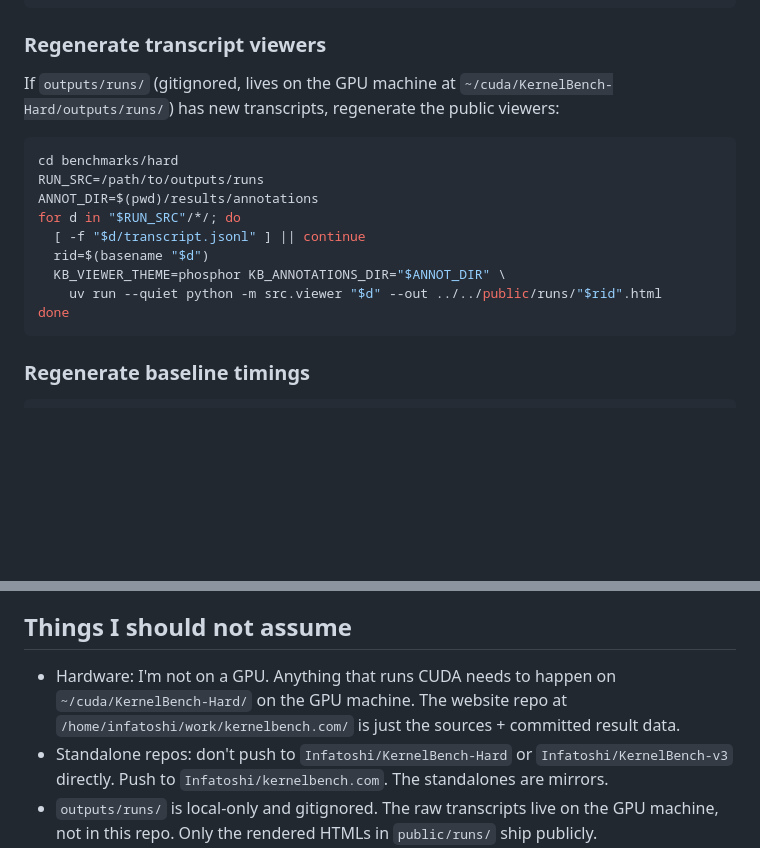
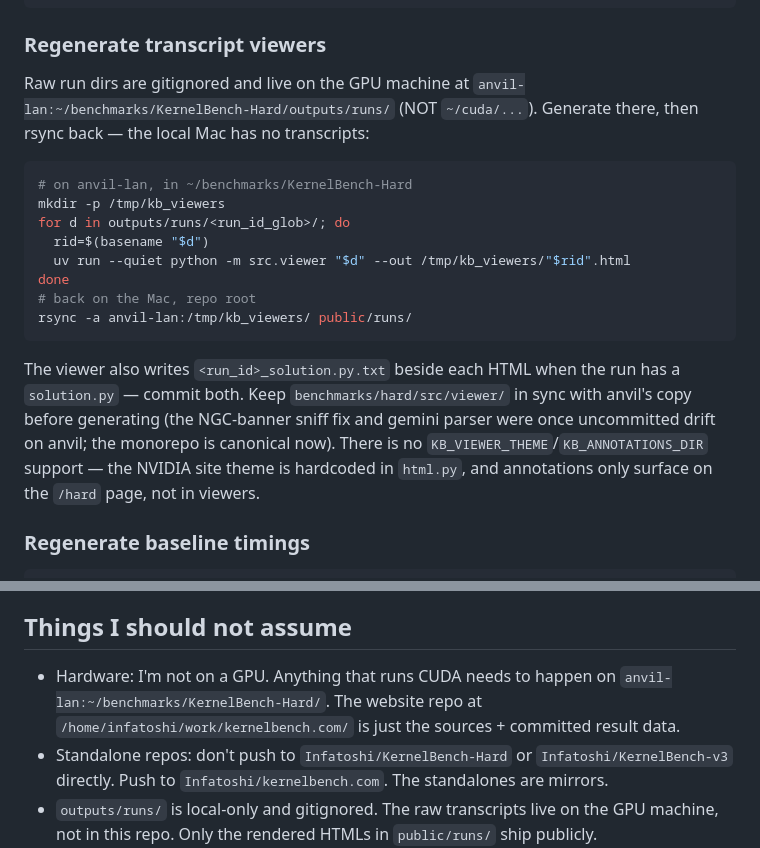
Before and after one commit to Infatoshi/kernelbench.com, a Markdown page: CLAUDE.md, 2 parts joined by grey strips. GitHub-like rendering; blank space fills up the shorter version.

Commit message:
CLAUDE.md: correct viewer regeneration recipe and run-dir location
Co-Authored-By: Claude Fable 5 <noreply@anthropic.com>

````diff
--- a/CLAUDE.md
+++ b/CLAUDE.md
@@ -79,19 +79,20 @@ npm run dev
 
 ### Regenerate transcript viewers
 
-If `outputs/runs/` (gitignored, lives on the GPU machine at `~/cuda/KernelBench-Hard/outputs/runs/`) has new transcripts, regenerate the public viewers:
+Raw run dirs are gitignored and live on the GPU machine at `anvil-lan:~/benchmarks/KernelBench-Hard/outputs/runs/` (NOT `~/cuda/...`). Generate there, then rsync back — the local Mac has no transcripts:
 
 ```bash
-cd benchmarks/hard
-RUN_SRC=/path/to/outputs/runs
-ANNOT_DIR=$(pwd)/results/annotations
-for d in "$RUN_SRC"/*/; do
-  [ -f "$d/transcript.jsonl" ] || continue
+# on anvil-lan, in ~/benchmarks/KernelBench-Hard
+mkdir -p /tmp/kb_viewers
+for d in outputs/runs/<run_id_glob>/; do
   rid=$(basename "$d")
-  KB_VIEWER_THEME=phosphor KB_ANNOTATIONS_DIR="$ANNOT_DIR" \
-    uv run --quiet python -m src.viewer "$d" --out ../../public/runs/"$rid".html
+  uv run --quiet python -m src.viewer "$d" --out /tmp/kb_viewers/"$rid".html
 done
+# back on the Mac, repo root
+rsync -a anvil-lan:/tmp/kb_viewers/ public/runs/
 ```
+
+The viewer also writes `<run_id>_solution.py.txt` beside each HTML when the run has a `solution.py` — commit both. Keep `benchmarks/hard/src/viewer/` in sync with anvil's copy before generating (the NGC-banner sniff fix and gemini parser were once uncommitted drift on anvil; the monorepo is canonical now). There is no `KB_VIEWER_THEME`/`KB_ANNOTATIONS_DIR` support — the NVIDIA site theme is hardcoded in `html.py`, and annotations only surface on the `/hard` page, not in viewers.
 
 ### Regenerate baseline timings
 
@@ -115,7 +116,7 @@ Just create `benchmarks/hard/results/annotations/<run_id>.yaml` matching the sch
 
 ## Things I should not assume
 
-- Hardware: I'm not on a GPU. Anything that runs CUDA needs to happen on `~/cuda/KernelBench-Hard/` on the GPU machine. The website repo at `/home/infatoshi/work/kernelbench.com/` is just the sources + committed result data.
+- Hardware: I'm not on a GPU. Anything that runs CUDA needs to happen on `anvil-lan:~/benchmarks/KernelBench-Hard/`. The website repo at `/home/infatoshi/work/kernelbench.com/` is just the sources + committed result data.
 - Standalone repos: don't push to `Infatoshi/KernelBench-Hard` or `Infatoshi/KernelBench-v3` directly. Push to `Infatoshi/kernelbench.com`. The standalones are mirrors.
 - `outputs/runs/` is local-only and gitignored. The raw transcripts live on the GPU machine, not in this repo. Only the rendered HTMLs in `public/runs/` ship publicly.
 - The user's `~/.claude/skills/` directory was deleted (mirror lives at `~/2nd-brain/references/skills/anvil/claude/`). Don't expect skills to be available.
````
